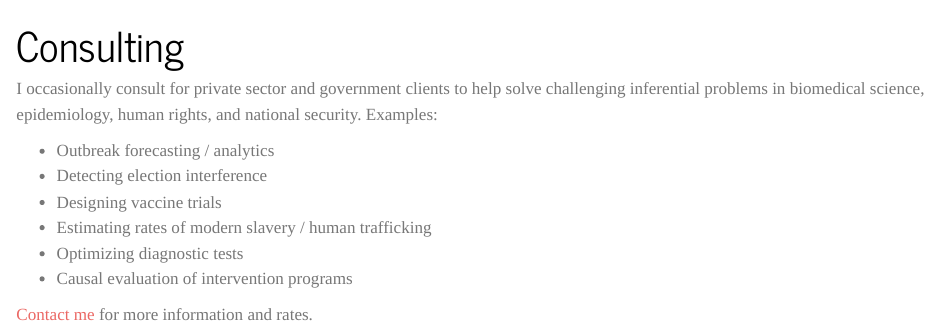
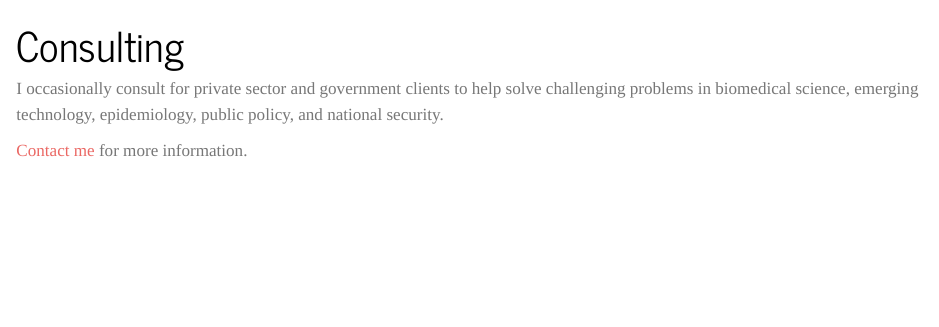
Before and after one commit to fcrawford/web3, a Quarto document (consulting/index.qmd): the page in a window 1100 px wide, from its top. Rendered offline with R 4.5, knitr and Pandoc in place of Quarto, with nearby package versions.

Commit message:
updates to consulting and advising

```diff
--- a/consulting/index.qmd
+++ b/consulting/index.qmd
@@ -2,13 +2,6 @@
 title: Consulting
 ---
 
-I occasionally consult for private sector and government clients to help solve challenging inferential problems in biomedical science, epidemiology, human rights, and national security. Examples:
+I occasionally consult for private sector and government clients to help solve challenging problems in biomedical science, emerging technology, epidemiology, public policy, and national security.
 
-- Outbreak forecasting / analytics
-- Detecting election interference
-- Designing vaccine trials
-- Estimating rates of modern slavery / human trafficking
-- Optimizing diagnostic tests
-- Causal evaluation of intervention programs
-
-[Contact me](/contact) for more information and rates.
+[Contact me](/contact) for more information.
```
Also changed, not shown: advising/index.qmd (+2 -2 lines).
